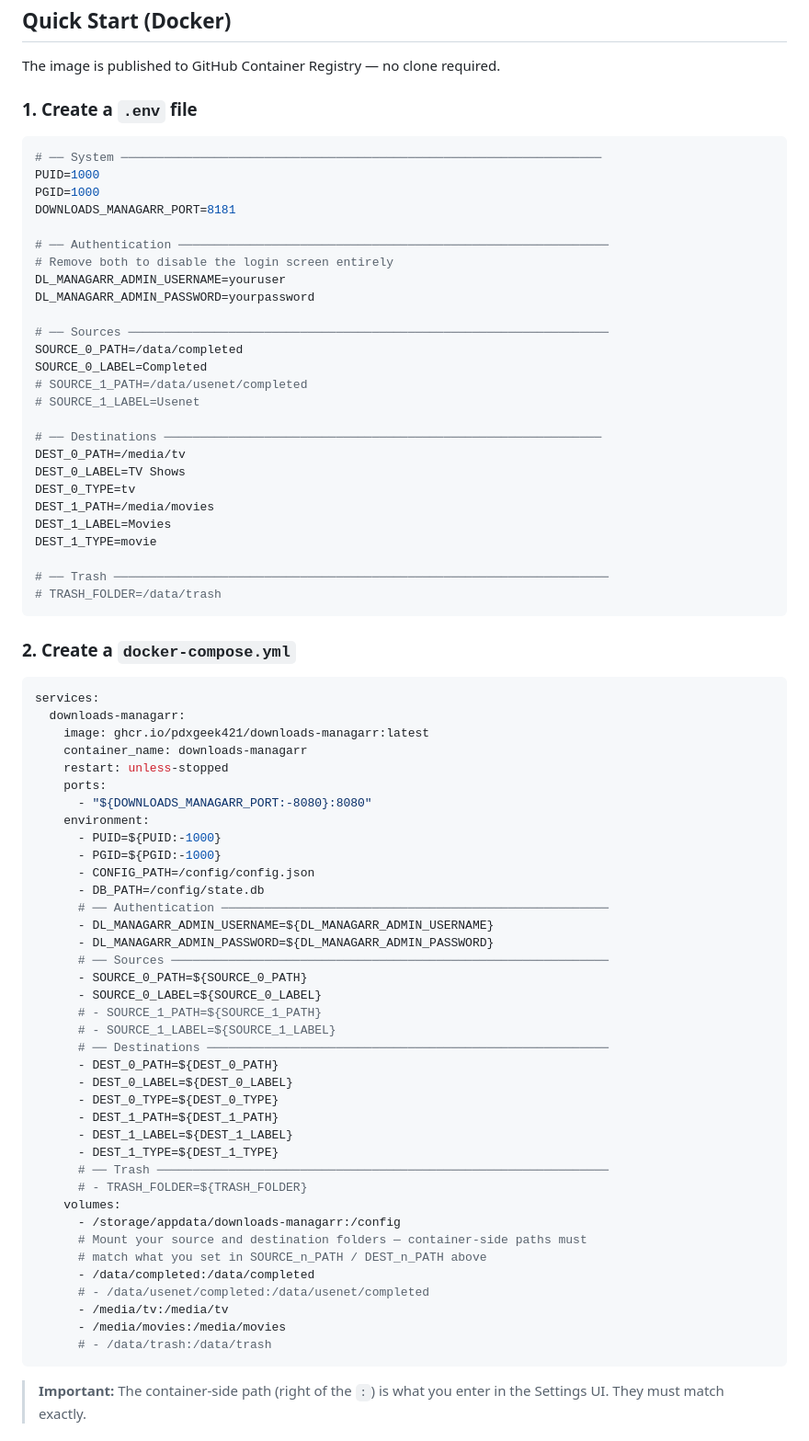
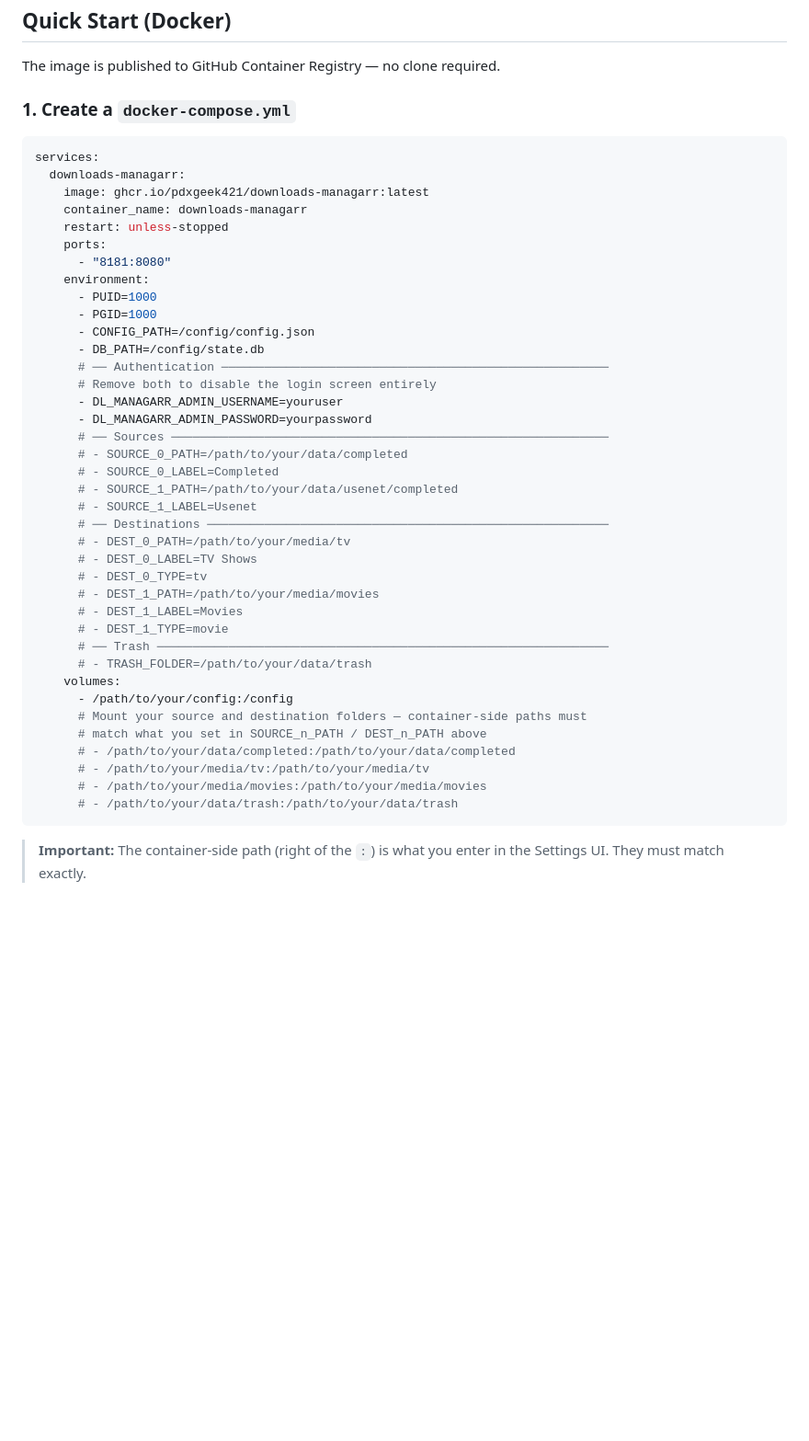
Before and after one commit to pdxgeek421/downloads-managarr, a Markdown page: README.md, the part around the change. Shown at 92% size. GitHub-like rendering; blank space fills up the shorter version.

Commit message:
docs: simplify Quick Start compose example
- Remove .env step — not needed for a basic setup
- Hardcode PUID/PGID and port instead of variable substitution
- Leave source/destination env vars as fully commented-out examples
- Use /path/to/your/ placeholder paths throughout volumes

Co-Authored-By: Claude Sonnet 4.6 <noreply@anthropic.com>

````diff
--- a/README.md
+++ b/README.md
@@ -109,38 +109,7 @@ There's no good middle ground. Until you just... build one.
 
 The image is published to GitHub Container Registry — no clone required.
 
-### 1. Create a `.env` file
-
-```env
-# ── System ───────────────────────────────────────────────────────────────────
-PUID=1000
-PGID=1000
-DOWNLOADS_MANAGARR_PORT=8181
-
-# ── Authentication ────────────────────────────────────────────────────────────
-# Remove both to disable the login screen entirely
-DL_MANAGARR_ADMIN_USERNAME=youruser
-DL_MANAGARR_ADMIN_PASSWORD=yourpassword
-
-# ── Sources ───────────────────────────────────────────────────────────────────
-SOURCE_0_PATH=/data/completed
-SOURCE_0_LABEL=Completed
-# SOURCE_1_PATH=/data/usenet/completed
-# SOURCE_1_LABEL=Usenet
-
-# ── Destinations ─────────────────────────────────────────────────────────────
-DEST_0_PATH=/media/tv
-DEST_0_LABEL=TV Shows
-DEST_0_TYPE=tv
-DEST_1_PATH=/media/movies
-DEST_1_LABEL=Movies
-DEST_1_TYPE=movie
-
-# ── Trash ─────────────────────────────────────────────────────────────────────
-# TRASH_FOLDER=/data/trash
-```
-
-### 2. Create a `docker-compose.yml`
+### 1. Create a `docker-compose.yml`
 
 ```yaml
 services:
@@ -149,38 +118,38 @@ services:
     container_name: downloads-managarr
     restart: unless-stopped
     ports:
-      - "${DOWNLOADS_MANAGARR_PORT:-8080}:8080"
+      - "8181:8080"
     environment:
-      - PUID=${PUID:-1000}
-      - PGID=${PGID:-1000}
+      - PUID=1000
+      - PGID=1000
       - CONFIG_PATH=/config/config.json
       - DB_PATH=/config/state.db
       # ── Authentication ──────────────────────────────────────────────────────
-      - DL_MANAGARR_ADMIN_USERNAME=${DL_MANAGARR_ADMIN_USERNAME}
-      - DL_MANAGARR_ADMIN_PASSWORD=${DL_MANAGARR_ADMIN_PASSWORD}
+      # Remove both to disable the login screen entirely
+      - DL_MANAGARR_ADMIN_USERNAME=youruser
+      - DL_MANAGARR_ADMIN_PASSWORD=yourpassword
       # ── Sources ─────────────────────────────────────────────────────────────
-      - SOURCE_0_PATH=${SOURCE_0_PATH}
-      - SOURCE_0_LABEL=${SOURCE_0_LABEL}
-      # - SOURCE_1_PATH=${SOURCE_1_PATH}
-      # - SOURCE_1_LABEL=${SOURCE_1_LABEL}
+      # - SOURCE_0_PATH=/path/to/your/data/completed
+      # - SOURCE_0_LABEL=Completed
+      # - SOURCE_1_PATH=/path/to/your/data/usenet/completed
+      # - SOURCE_1_LABEL=Usenet
       # ── Destinations ────────────────────────────────────────────────────────
-      - DEST_0_PATH=${DEST_0_PATH}
-      - DEST_0_LABEL=${DEST_0_LABEL}
-      - DEST_0_TYPE=${DEST_0_TYPE}
-      - DEST_1_PATH=${DEST_1_PATH}
-      - DEST_1_LABEL=${DEST_1_LABEL}
-      - DEST_1_TYPE=${DEST_1_TYPE}
+      # - DEST_0_PATH=/path/to/your/media/tv
+      # - DEST_0_LABEL=TV Shows
+      # - DEST_0_TYPE=tv
+      # - DEST_1_PATH=/path/to/your/media/movies
+      # - DEST_1_LABEL=Movies
+      # - DEST_1_TYPE=movie
       # ── Trash ───────────────────────────────────────────────────────────────
-      # - TRASH_FOLDER=${TRASH_FOLDER}
+      # - TRASH_FOLDER=/path/to/your/data/trash
     volumes:
-      - /storage/appdata/downloads-managarr:/config
+      - /path/to/your/config:/config
       # Mount your source and destination folders — container-side paths must
       # match what you set in SOURCE_n_PATH / DEST_n_PATH above
-      - /data/completed:/data/completed
-      # - /data/usenet/completed:/data/usenet/completed
-      - /media/tv:/media/tv
-      - /media/movies:/media/movies
-      # - /data/trash:/data/trash
+      # - /path/to/your/data/completed:/path/to/your/data/completed
+      # - /path/to/your/media/tv:/path/to/your/media/tv
+      # - /path/to/your/media/movies:/path/to/your/media/movies
+      # - /path/to/your/data/trash:/path/to/your/data/trash
 ```
 
 > **Important:** The container-side path (right of the `:`) is what you enter in the Settings UI. They must match exactly.
````
